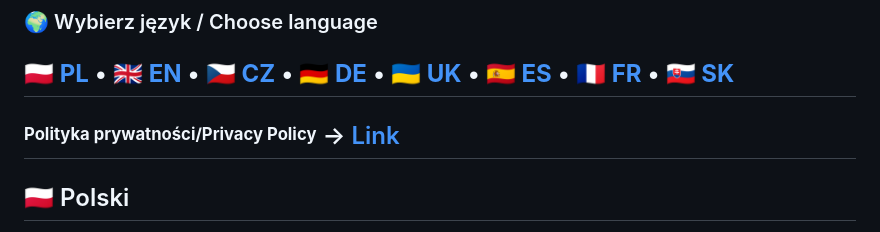
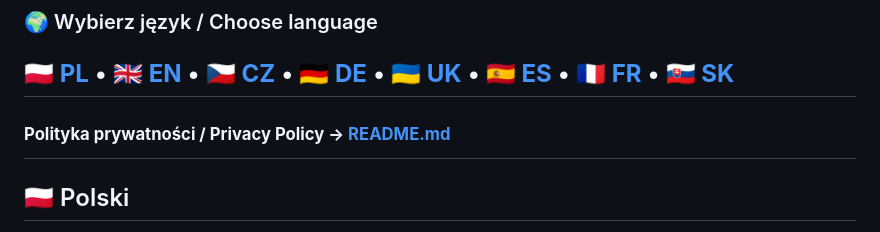
Before and after one commit to vonKrappitz/zoo-guide-policy, a Markdown page: index.md, the part around the change. Drawn GitHub-style.

Commit message:
Update privacy policy link formatting in index.md

```diff
--- a/index.md
+++ b/index.md
@@ -10,7 +10,7 @@ Alarmy karmień 15 min wcześniej • Przypomnienie o parkowaniu • Godziny, ce
 **[🇵🇱 PL](#pl)** • **[🇬🇧 EN](#en)** • **[🇨🇿 CZ](#cz)** • **[🇩🇪 DE](#de)** • **[🇺🇦 UK](#uk)** • **[🇪🇸 ES](#es)** • **[🇫🇷 FR](#fr)** • **[🇸🇰 SK](#sk)**
 ---
 
-<sup><sub>**Polityka prywatności/Privacy Policy**</sup></sub> → [Link](./README.md)
+<sup><sub>**Polityka prywatności / Privacy Policy → [README.md](./README.md)**</sub></sup>
 ---
 
 ## <a id="pl"></a>🇵🇱 Polski
```
